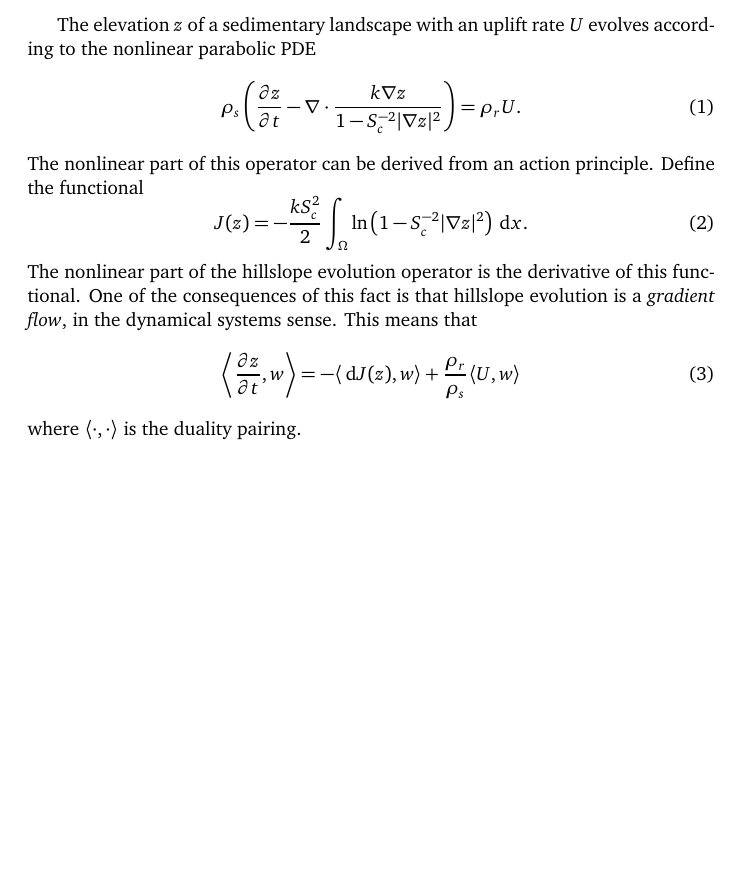
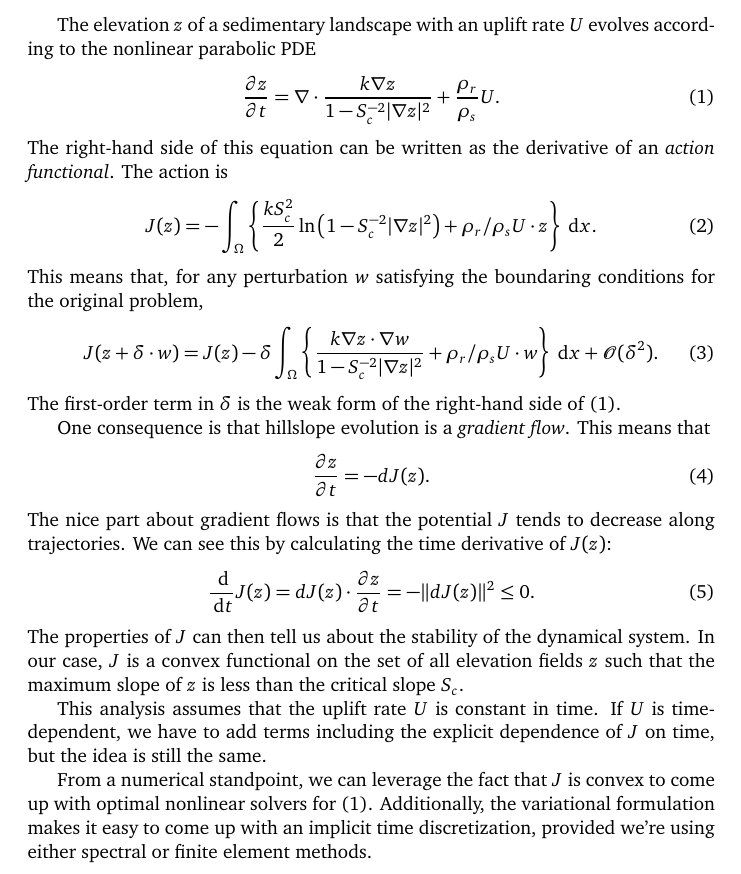
Before and after one commit to danshapero/hillslope, a LaTeX document (hillslope.tex): part of the page, cut so that both start at the same text, the shorter picture padded with empty space. Compiled offline with pdfLaTeX.

Commit message:
Some more text

```diff
--- a/hillslope.tex
+++ b/hillslope.tex
@@ -7,7 +7,7 @@
 %\usepackage{mathrsfs}
 %\usepackage{fullpage}
 %\usepackage{mathptmx}
-%\usepackage[varg]{txfonts}
+\usepackage[varg]{txfonts}
 \usepackage{color}
 \usepackage[charter]{mathdesign}
 \usepackage[pdftex]{graphicx}
@@ -45,19 +45,36 @@
 
 The elevation $z$ of a sedimentary landscape with an uplift rate $U$ evolves according to the nonlinear parabolic PDE
 \begin{equation}
-    \rho_s\left(\frac{\partial z}{\partial t} - \nabla\cdot\frac{k\nabla z}{1 - S_c^{-2}|\nabla z|^2}\right) = \rho_r U.
+    \frac{\partial z}{\partial t} = \nabla\cdot\frac{k\nabla z}{1 - S_c^{-2}|\nabla z|^2} + \frac{\rho_r}{\rho_s}U.
+\label{hillslope-eqn}\end{equation}
+The right-hand side of this equation can be written as the derivative of an \emph{action functional}.
+The action is
+\begin{equation}
+    J(z) = -\int_\Omega\left\{\frac{k S_c^2}{2}\ln\left(1 - S_c^{-2}|\nabla z|^2\right) + \rho_r/\rho_s U\cdot z\right\}\ud x.
 \end{equation}
-The nonlinear part of this operator can be derived from an action principle.
-Define the functional
+This means that, for any perturbation $w$ satisfying the boundaring conditions for the original problem,
 \begin{equation}
-    J(z) = -\frac{k S_c^2}{2}\int_\Omega \ln\left(1 - S_c^{-2}|\nabla z|^2\right)\ud x.
+    J(z + \delta\cdot w) = J(z) - \delta\int_\Omega\left\{\frac{k\nabla z\cdot \nabla w}{1 - S_c^{-2}|\nabla z|^2} + \rho_r/\rho_s U\cdot w\right\}\ud x + \mathcal{O}(\delta^2).
 \end{equation}
-The nonlinear part of the hillslope evolution operator is the derivative of this functional.
-One of the consequences of this fact is that hillslope evolution is a \emph{gradient flow}, in the dynamical systems sense.
+The first-order term in $\delta$ is the weak form of the right-hand side of \eqref{hillslope-eqn}.
+
+One consequence is that hillslope evolution is a \emph{gradient flow}.
 This means that
 \begin{equation}
-    \left\langle\frac{\partial z}{\partial t}, w\right\rangle = -\langle \ud J(z), w\rangle + \frac{\rho_r}{\rho_s}\langle U, w\rangle
+    \frac{\partial z}{\partial t} = -dJ(z).
 \end{equation}
-where $\langle\cdot, \cdot\rangle$ is the duality pairing.
+The nice part about gradient flows is that the potential $J$ tends to decrease along trajectories.
+We can see this by calculating the time derivative of $J(z)$:
+\begin{equation}
+    \frac{\ud}{\ud t}J(z) = dJ(z)\cdot\frac{\partial z}{\partial t} = -\|dJ(z)\|^2 \le 0.
+\end{equation}
+The properties of $J$ can then tell us about the stability of the dynamical system.
+In our case, $J$ is a convex functional on the set of all elevation fields $z$ such that the maximum slope of $z$ is less than the critical slope $S_c$.
+
+This analysis assumes that the uplift rate $U$ is constant in time.
+If $U$ is time-dependent, we have to add terms including the explicit dependence of $J$ on time, but the idea is still the same.
+
+From a numerical standpoint, we can leverage the fact that $J$ is convex to come up with optimal nonlinear solvers for \eqref{hillslope-eqn}.
+Additionally, the variational formulation makes it easy to come up with an implicit time discretization, provided we're using either spectral or finite element methods.
 
 \end{document}
```
Also changed, not shown: 1 other file.
